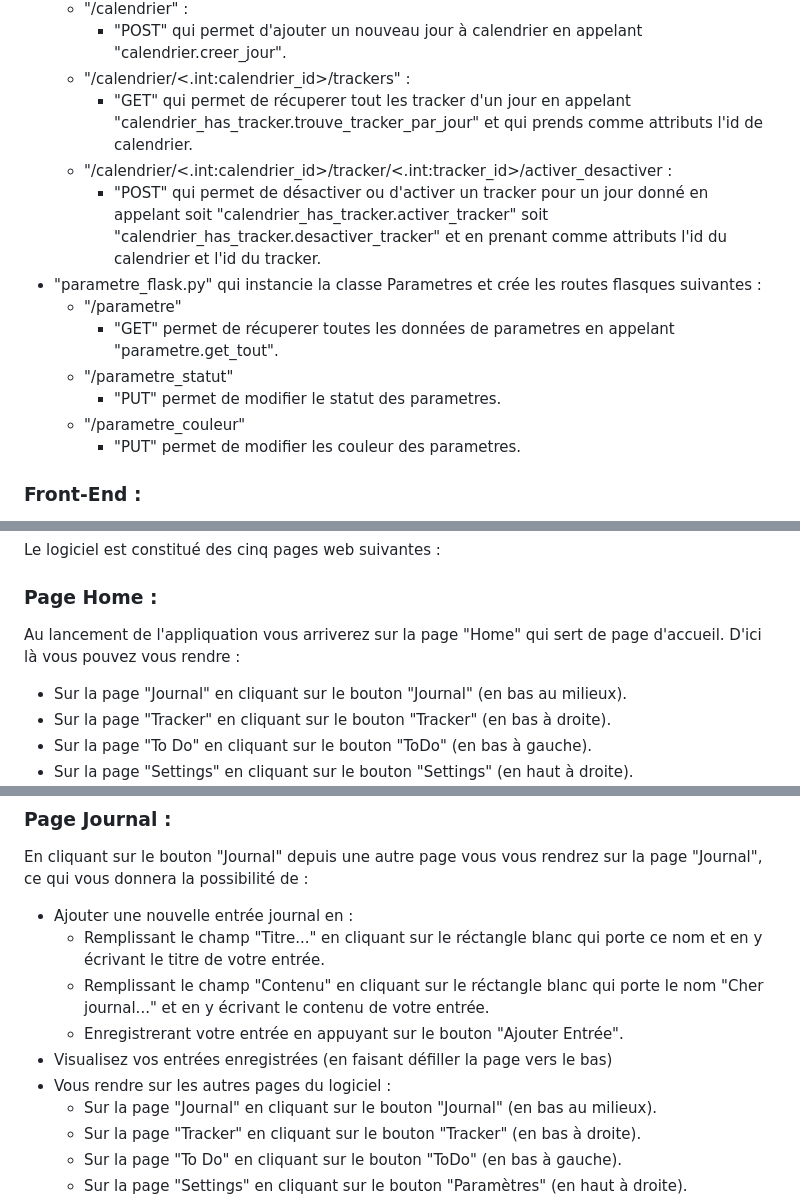
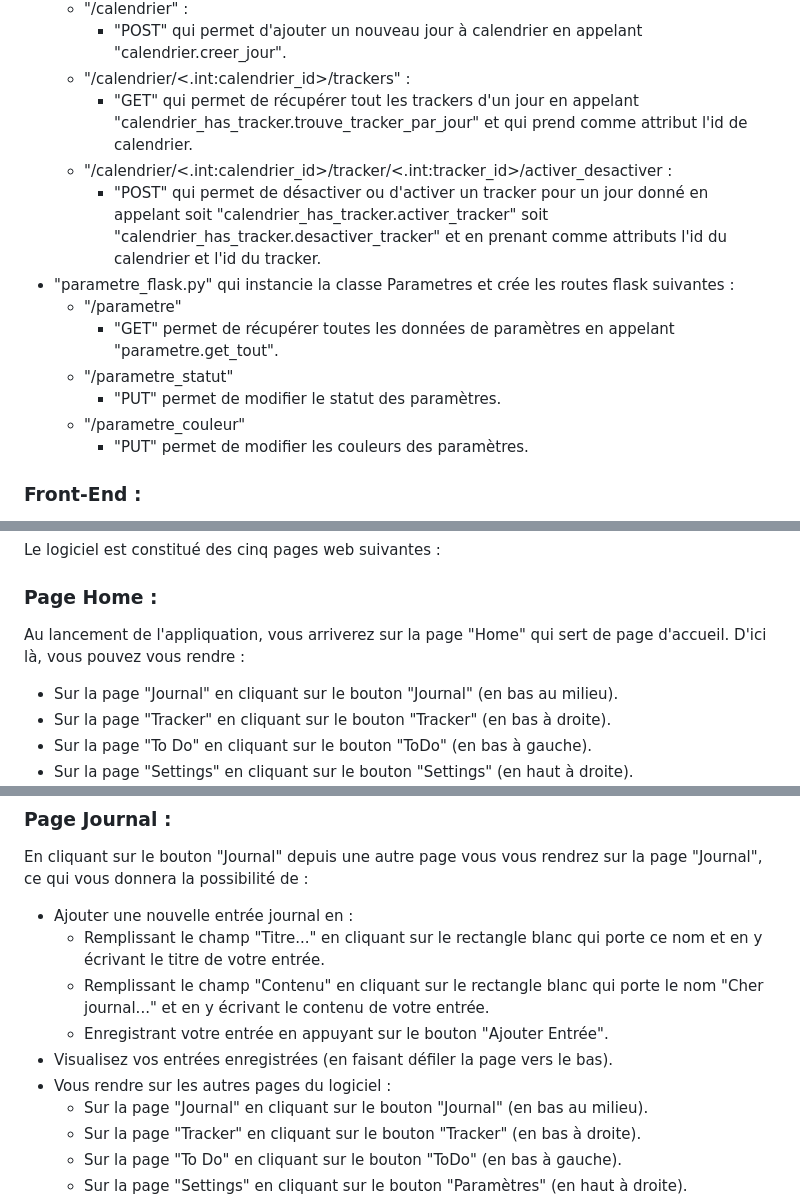
Before and after one commit to nwaly/projet-logiciel-JTD, a Markdown page: docs/Rapport_du_projet.md, 3 parts joined by grey strips. Rendered like a GitHub page.

```diff
--- a/docs/Rapport_du_projet.md
+++ b/docs/Rapport_du_projet.md
@@ -86,16 +86,16 @@ Les éléments du répertoire "flask" qui ce trouvent dans le repertoire "contro
     - "/calendrier" :
         - "POST" qui permet d'ajouter un nouveau jour à calendrier en appelant "calendrier.creer_jour".
     - "/calendrier/<.int:calendrier_id>/trackers" :
-        - "GET" qui permet de récuperer tout les tracker d'un jour en appelant "calendrier_has_tracker.trouve_tracker_par_jour" et qui prends comme attributs l'id de calendrier.
+        - "GET" qui permet de récupérer tout les trackers d'un jour en appelant "calendrier_has_tracker.trouve_tracker_par_jour" et qui prend comme attribut l'id de calendrier.
     - "/calendrier/<.int:calendrier_id>/tracker/<.int:tracker_id>/activer_desactiver :
         - "POST" qui permet de désactiver ou d'activer un tracker pour un jour donné en appelant soit "calendrier_has_tracker.activer_tracker" soit "calendrier_has_tracker.desactiver_tracker" et en prenant comme attributs l'id du calendrier et l'id du tracker.
-- "parametre_flask.py" qui instancie la classe Parametres et crée les routes flasques suivantes :
+- "parametre_flask.py" qui instancie la classe Parametres et crée les routes flask suivantes :
     - "/parametre"
-        - "GET" permet de récuperer toutes les données de parametres en appelant "parametre.get_tout".
+        - "GET" permet de récupérer toutes les données de paramètres en appelant "parametre.get_tout".
     - "/parametre_statut"
-        - "PUT" permet de modifier le statut des parametres.
+        - "PUT" permet de modifier le statut des paramètres.
     - "/parametre_couleur"
-        - "PUT" permet de modifier les couleur des parametres.
+        - "PUT" permet de modifier les couleurs des paramètres.
 ### Front-End :
 Le frontend s'occupe de tout ce qui se passe en avant plan et permet la visualisation de l'intéractivité de l'utilisateur avec le logiciel. Il comprend :
 - Le fichier "main.py" qui regroupe et importe tous les autres fichiers flask pour les faire interagir avec les pages html. Le fichier correspond à l'application et peut se lancer avec les commandes
@@ -115,8 +115,8 @@ Alyssa Gheza : Back-end et Controler.
 ## Fonctionnement du logiciel :
 Le logiciel est constitué des cinq pages web suivantes :
 ### Page Home :
-Au lancement de l'appliquation vous arriverez sur la page "Home" qui sert de page d'accueil. D'ici là vous pouvez vous rendre :
-- Sur la page "Journal" en cliquant sur le bouton "Journal" (en bas au milieux).
+Au lancement de l'appliquation, vous arriverez sur la page "Home" qui sert de page d'accueil. D'ici là, vous pouvez vous rendre :
+- Sur la page "Journal" en cliquant sur le bouton "Journal" (en bas au milieu).
 - Sur la page "Tracker" en cliquant sur le bouton "Tracker" (en bas à droite).
 - Sur la page "To Do" en cliquant sur le bouton "ToDo" (en bas à gauche).
 - Sur la page "Settings" en cliquant sur le bouton "Settings" (en haut à droite).
@@ -124,12 +124,12 @@ Au lancement de l'appliquation vous arriverez sur la page "Home" qui sert de pag
 ### Page Journal :
 En cliquant sur le bouton "Journal" depuis une autre page vous vous rendrez sur la page "Journal", ce qui vous donnera la possibilité de :
 - Ajouter une nouvelle entrée journal en :
-    - Remplissant le champ "Titre..." en cliquant sur le réctangle blanc qui porte ce nom et en y écrivant le titre de votre entrée.
-    - Remplissant le champ "Contenu" en cliquant sur le réctangle blanc qui porte le nom "Cher journal..." et en y écrivant le contenu de votre entrée.
-    - Enregistrerant votre entrée en appuyant sur le bouton "Ajouter Entrée".
-- Visualisez vos entrées enregistrées (en faisant défiller la page vers le bas)
+    - Remplissant le champ "Titre..." en cliquant sur le rectangle blanc qui porte ce nom et en y écrivant le titre de votre entrée.
+    - Remplissant le champ "Contenu" en cliquant sur le rectangle blanc qui porte le nom "Cher journal..." et en y écrivant le contenu de votre entrée.
+    - Enregistrant votre entrée en appuyant sur le bouton "Ajouter Entrée".
+- Visualisez vos entrées enregistrées (en faisant défiler la page vers le bas).
 - Vous rendre sur les autres pages du logiciel :
-    - Sur la page "Journal" en cliquant sur le bouton "Journal" (en bas au milieux).
+    - Sur la page "Journal" en cliquant sur le bouton "Journal" (en bas au milieu).
     - Sur la page "Tracker" en cliquant sur le bouton "Tracker" (en bas à droite).
     - Sur la page "To Do" en cliquant sur le bouton "ToDo" (en bas à gauche).
     - Sur la page "Settings" en cliquant sur le bouton "Paramètres" (en haut à droite).
```
Also changed, not shown: other parts of docs/Rapport_du_projet.md (+49 -49 lines).
